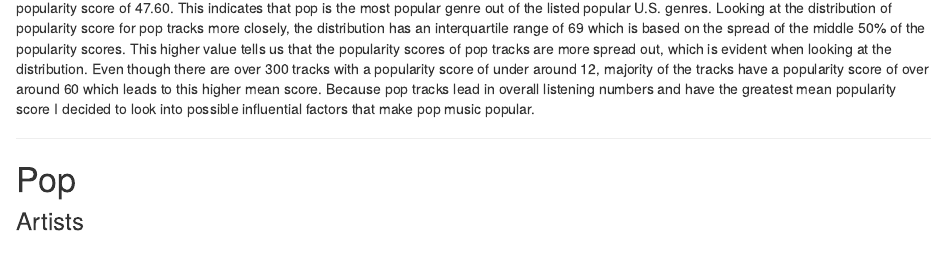
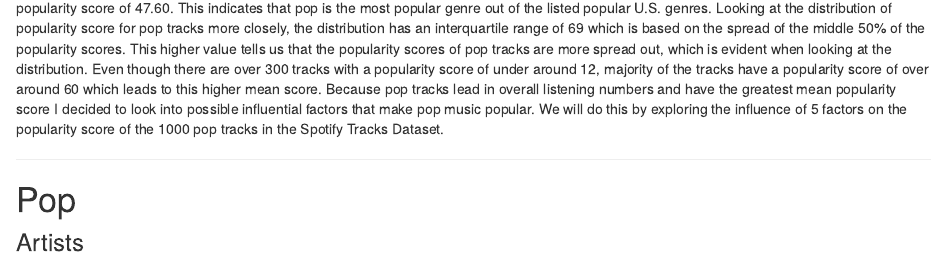
Before and after one commit to andreapotvin/math230_website, an R Markdown document (story.Rmd): the page in a window 1100 px wide, from 1960 px down. Rendered offline with R 4.5, knitr and Pandoc, with nearby package versions; drawn as R Markdown's standard HTML page in place of the format the file asks for; some code elsewhere in the file could not run offline.

Commit message:
Titles and sample# added

```diff
--- a/story.Rmd
+++ b/story.Rmd
@@ -56,7 +56,7 @@ folk = Spotify[Spotify$track_genre == "folk", ]
 
 <iframe src="https://abby-flynt.shinyapps.io/potvin/" class="l-screen-inset shaded" height="1000px"></iframe>
 
-This interactive histogram allows you to view the distribution of popularity score of the tracks from 8 of the most popular genres in the U.S. from the 125 genres included in this data set. Based on these distributions notice how pop tracks have the largest mean popularity score with a mean popularity score of 47.60. This indicates that pop is the most popular genre out of the listed popular U.S. genres. Looking at the distribution of popularity score for pop tracks more closely, the distribution has an interquartile range of 69 which is based on the spread of the middle 50% of the popularity scores. This higher value tells us that the popularity scores of pop tracks are more spread out, which is evident when looking at the distribution. Even though there are over 300 tracks with a popularity score of under around 12, majority of the tracks have a popularity score of over around 60 which leads to this higher mean score. Because pop tracks lead in overall listening numbers and have the greatest mean popularity score I decided to look into possible influential factors that make pop music popular.
+This interactive histogram allows you to view the distribution of popularity score of the tracks from 8 of the most popular genres in the U.S. from the 125 genres included in this data set. Based on these distributions notice how pop tracks have the largest mean popularity score with a mean popularity score of 47.60. This indicates that pop is the most popular genre out of the listed popular U.S. genres. Looking at the distribution of popularity score for pop tracks more closely, the distribution has an interquartile range of 69 which is based on the spread of the middle 50% of the popularity scores. This higher value tells us that the popularity scores of pop tracks are more spread out, which is evident when looking at the distribution. Even though there are over 300 tracks with a popularity score of under around 12, majority of the tracks have a popularity score of over around 60 which leads to this higher mean score. Because pop tracks lead in overall listening numbers and have the greatest mean popularity score I decided to look into possible influential factors that make pop music popular. We will do this by exploring the influence of 5 factors on the popularity score of the 1000 pop tracks in the Spotify Tracks Dataset.
 
 ***
 # Pop
```
